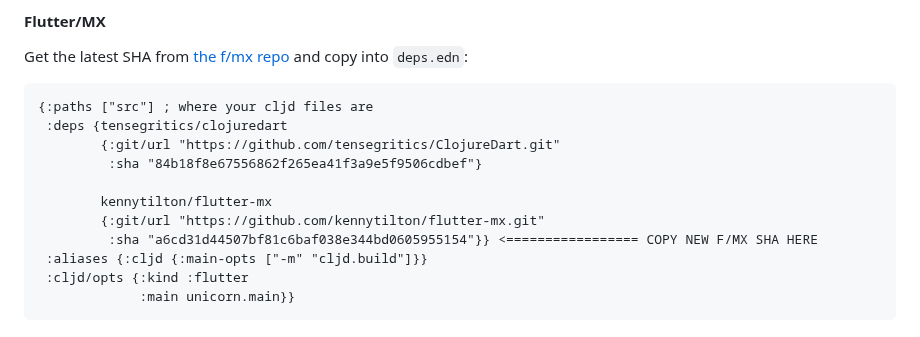
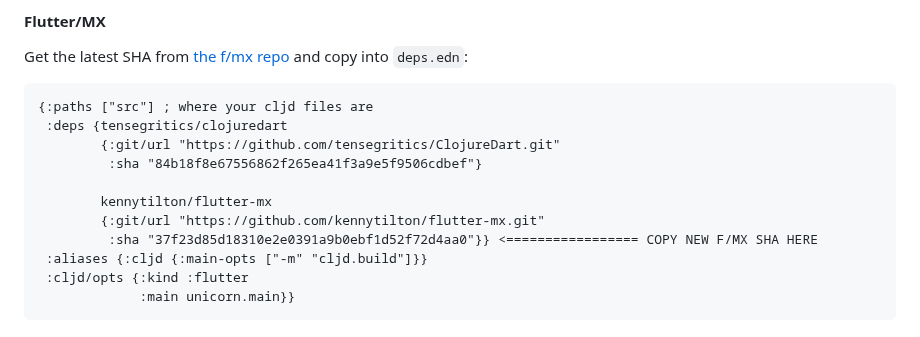
Before and after one commit to kennytilton/flutter-mx-starter, a Markdown page: README.md, the part around the change. Rendered like a GitHub page.

```diff
--- a/README.md
+++ b/README.md
@@ -68,7 +68,7 @@ Get the latest SHA from [the f/mx repo](https://github.com/kennytilton/flutter-m
 
         kennytilton/flutter-mx
         {:git/url "https://github.com/kennytilton/flutter-mx.git"
-         :sha "a6cd31d44507bf81c6baf038e344bd0605955154"}} <================= COPY NEW F/MX SHA HERE
+         :sha "37f23d85d18310e2e0391a9b0ebf1d52f72d4aa0"}} <================= COPY NEW F/MX SHA HERE
  :aliases {:cljd {:main-opts ["-m" "cljd.build"]}}
  :cljd/opts {:kind :flutter
              :main unicorn.main}}
```
